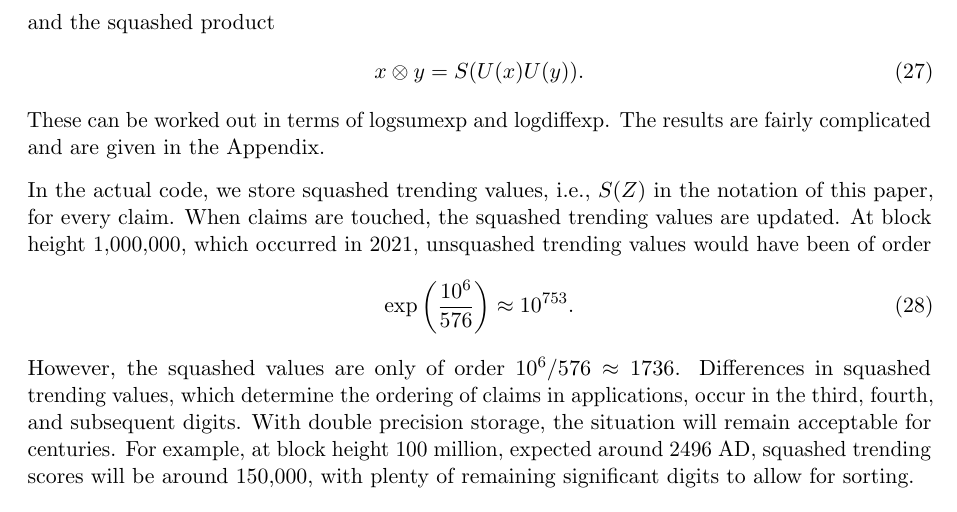
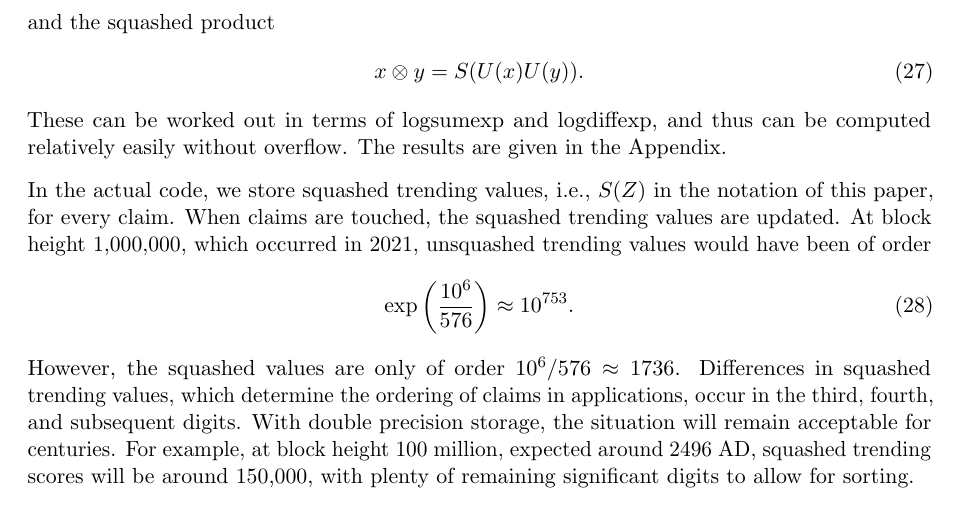
Before and after one commit to eggplantbren/SimpleTrending, a LaTeX document (tex/ms.tex): part of page 5 of 5, cut so that both start at the same text. Compiled offline with pdfLaTeX.

Commit message:
Sentence fixup

```diff
--- a/tex/ms.tex
+++ b/tex/ms.tex
@@ -279,8 +279,9 @@ and the squashed product
 \begin{align}
 x \otimes y &= S(U(x)U(y)).
 \end{align}
-These can be worked out in terms of logsumexp and logdiffexp.
-The results are fairly complicated and are given in the Appendix.
+These can be worked out in terms of logsumexp and logdiffexp, and thus can
+be computed relatively easily without overflow.
+The results are given in the Appendix.
 
 In the actual code, we store squashed trending values, i.e., $S(Z)$ in the
 notation of this paper, for every claim. When claims are touched, the
```
